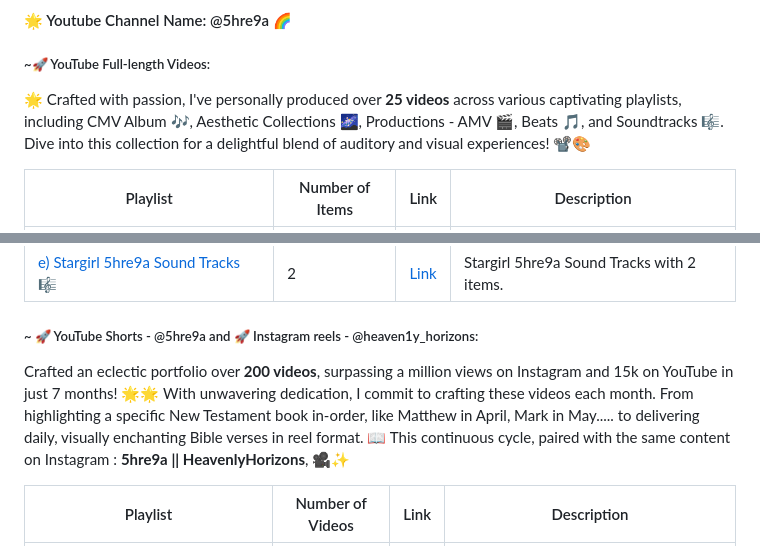
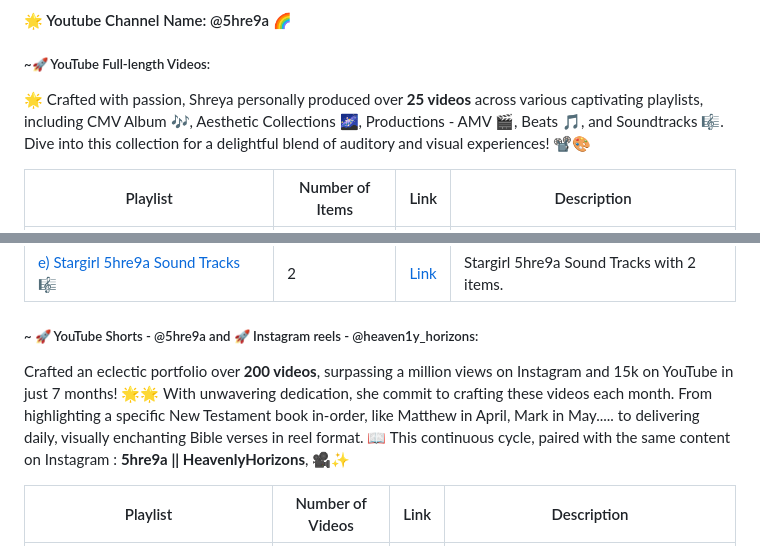
Before and after one commit to shreyamalogi/MyBestWorks, a Markdown page: README.md, 2 parts joined by grey strips. Rendered like a GitHub page.

```diff
--- a/README.md
+++ b/README.md
@@ -152,7 +152,7 @@ Produced an extensive collection of over **250** videos including full length an
 
 ##### ~🚀 YouTube Full-length Videos:
 
-🌟 Crafted with passion, I've personally produced over **25 videos** across various captivating playlists, including CMV Album  🎶, Aesthetic Collections  🌌, Productions - AMV  🎬, Beats  🎵, and Soundtracks 🎼. Dive into this collection for a delightful blend of auditory and visual experiences! 📽️🎨
+🌟 Crafted with passion, Shreya personally produced over **25 videos** across various captivating playlists, including CMV Album  🎶, Aesthetic Collections  🌌, Productions - AMV  🎬, Beats  🎵, and Soundtracks 🎼. Dive into this collection for a delightful blend of auditory and visual experiences! 📽️🎨
 
 | Playlist | Number of Items | Link | Description |
 |---|---|---|---|
@@ -164,7 +164,7 @@ Produced an extensive collection of over **250** videos including full length an
 
 ##### ~ 🚀 YouTube Shorts - @5hre9a and 🚀 Instagram reels - @heaven1y_horizons:
 
-Crafted an eclectic portfolio over **200 videos**, surpassing a million views on Instagram and 15k on YouTube in just 7 months! 🌟🌟 With unwavering dedication, I commit to crafting these videos each month. From highlighting a specific New Testament book in-order, like Matthew in April, Mark in May..... to delivering daily, visually enchanting Bible verses in reel format. 📖 This continuous cycle, paired with the same content on Instagram : **5hre9a || HeavenlyHorizons**,  🎥✨
+Crafted an eclectic portfolio over **200 videos**, surpassing a million views on Instagram and 15k on YouTube in just 7 months! 🌟🌟 With unwavering dedication, she commit to crafting these videos each month. From highlighting a specific New Testament book in-order, like Matthew in April, Mark in May..... to delivering daily, visually enchanting Bible verses in reel format. 📖 This continuous cycle, paired with the same content on Instagram : **5hre9a || HeavenlyHorizons**,  🎥✨
 
 | Playlist | Number of Videos | Link | Description |
 |---|---|---|---|
```
Also changed, not shown: other parts of README.md (+5 -5 lines).
